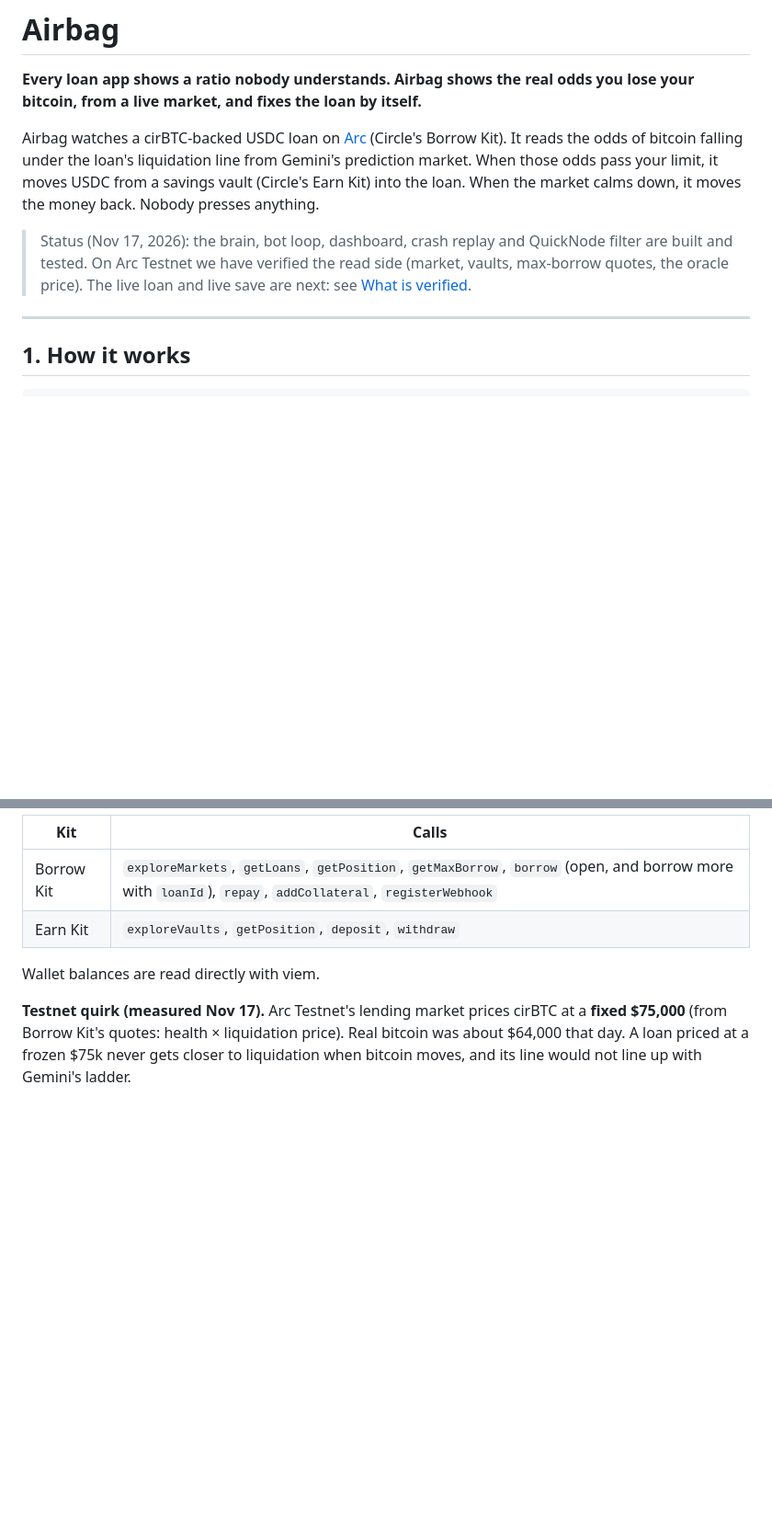
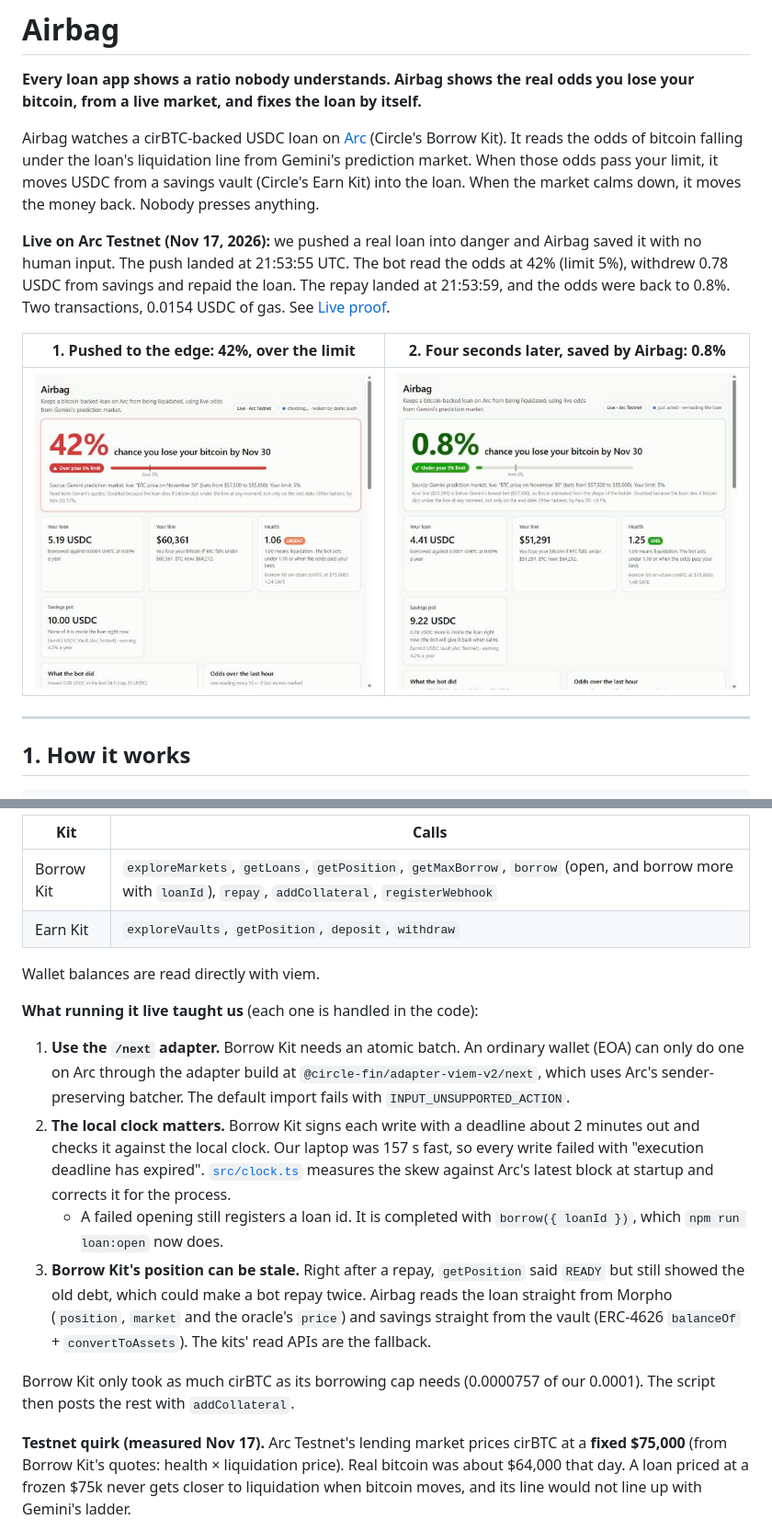
Before and after one commit to MatthewSullivn/Airbag, a Markdown page: README.md, 2 parts joined by grey strips. Shown at 92% size. Drawn GitHub-style; pictures changed too: docs/1-pushed-to-the-edge.jpg (added), docs/2-saved-by-airbag.jpg (added); blank space fills up the shorter version.

```diff
--- a/README.md
+++ b/README.md
@@ -4,9 +4,11 @@
 
 Airbag watches a cirBTC-backed USDC loan on [Arc](https://arc.network) (Circle's Borrow Kit). It reads the odds of bitcoin falling under the loan's liquidation line from Gemini's prediction market. When those odds pass your limit, it moves USDC from a savings vault (Circle's Earn Kit) into the loan. When the market calms down, it moves the money back. Nobody presses anything.
 
-> Status (Nov 17, 2026): the brain, bot loop, dashboard, crash replay and QuickNode filter are built and tested.
-> On Arc Testnet we have verified the read side (market, vaults, max-borrow quotes, the oracle price).
-> The live loan and live save are next: see [What is verified](#what-is-verified-and-what-is-not).
+**Live on Arc Testnet (Nov 17, 2026):** we pushed a real loan into danger and Airbag saved it with no human input. The push landed at 21:53:55 UTC. The bot read the odds at 42% (limit 5%), withdrew 0.78 USDC from savings and repaid the loan. The repay landed at 21:53:59, and the odds were back to 0.8%. Two transactions, 0.0154 USDC of gas. See [Live proof](#live-proof).
+
+| 1. Pushed to the edge: 42%, over the limit | 2. Four seconds later, saved by Airbag: 0.8% |
+|---|---|
+| ![Dashboard after the push: 42% chance, red, health 1.06](docs/1-pushed-to-the-edge.jpg) | ![Dashboard after the save: 0.8% chance, green, health 1.25](docs/2-saved-by-airbag.jpg) |
 
 ---
 
@@ -101,6 +106,14 @@ Kit calls in [`src/arc.ts`](src/arc.ts):
 
 Wallet balances are read directly with viem.
 
+**What running it live taught us** (each one is handled in the code):
+1. **Use the `/next` adapter.** Borrow Kit needs an atomic batch. An ordinary wallet (EOA) can only do one on Arc through the adapter build at `@circle-fin/adapter-viem-v2/next`, which uses Arc's sender-preserving batcher. The default import fails with `INPUT_UNSUPPORTED_ACTION`.
+2. **The local clock matters.** Borrow Kit signs each write with a deadline about 2 minutes out and checks it against the local clock. Our laptop was 157 s fast, so every write failed with "execution deadline has expired". [`src/clock.ts`](src/clock.ts) measures the skew against Arc's latest block at startup and corrects it for the process.
+   - A failed opening still registers a loan id. It is completed with `borrow({ loanId })`, which `npm run loan:open` now does.
+3. **Borrow Kit's position can be stale.** Right after a repay, `getPosition` said `READY` but still showed the old debt, which could make a bot repay twice. Airbag reads the loan straight from Morpho (`position`, `market` and the oracle's `price`) and savings straight from the vault (ERC-4626 `balanceOf` + `convertToAssets`). The kits' read APIs are the fallback.
+
+Borrow Kit only took as much cirBTC as its borrowing cap needs (0.0000757 of our 0.0001). The script then posts the rest with `addCollateral`.
+
 **Testnet quirk (measured Nov 17).** Arc Testnet's lending market prices cirBTC at a **fixed $75,000** (from Borrow Kit's quotes: health × liquidation price). Real bitcoin was about $64,000 that day. A loan priced at a frozen $75k never gets closer to liquidation when bitcoin moves, and its line would not line up with Gemini's ladder.
 
 So by default (`PRICE_SOURCE=real`) Airbag values the collateral at Gemini's live BTC price, the way a mainnet price feed would. Borrow Kit's own on-chain health is shown next to it on the dashboard. On mainnet the two prices agree and this setting changes nothing.
```
Also changed, not shown: other parts of README.md (+27 -7 lines), docs/3-bot-log-and-odds.jpg (added), 5 other files.
